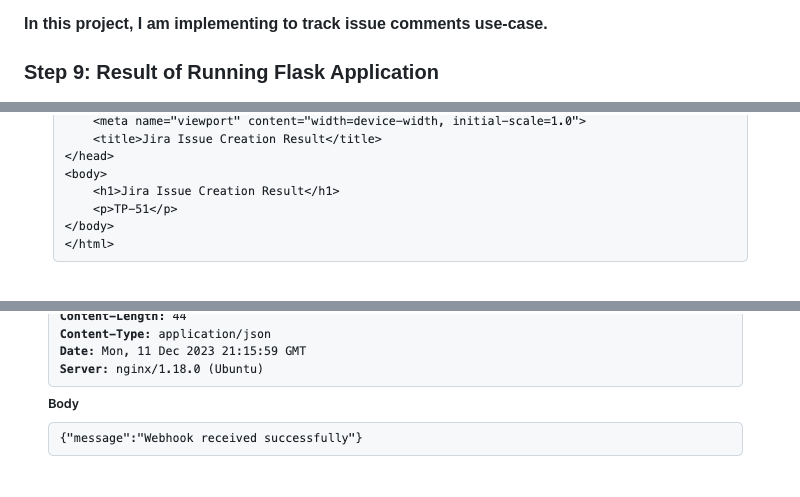
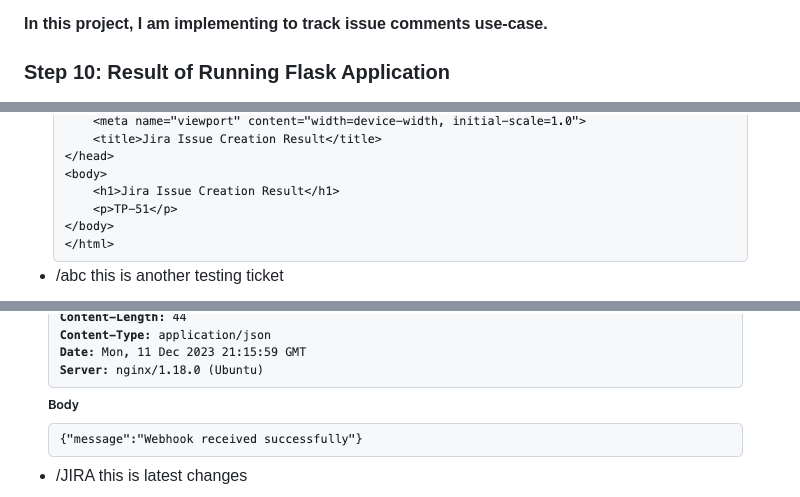
Before and after one commit to CloudSantosh/jira_ticket_nginx_gunicorn_flask_application, a Markdown page: README.md, 3 parts joined by grey strips. Drawn GitHub-style.

```diff
--- a/README.md
+++ b/README.md
@@ -284,6 +284,6 @@ GitHub webhooks are a powerful tool for automating and extending GitHub's functi
 
 **In this project, I am implementing to track issue comments use-case.**
 
-### Step 9: **Result of Running Flask Application**
+### Step 10: **Result of Running Flask Application**
 
 <img src="https://github.com/CloudSantosh/jira_ticket_nginx_gunicorn_flask_application/blob/main/images/project2.png" >
@@ -291,6 +294,10 @@ GitHub webhooks are a powerful tool for automating and extending GitHub's functi
 <img src="https://github.com/CloudSantosh/jira_ticket_nginx_gunicorn_flask_application/blob/main/images/request_51.png" >
 <img src="https://github.com/CloudSantosh/jira_ticket_nginx_gunicorn_flask_application/blob/main/images/response_51.png" >
+
+- /abc this is another testing ticket
 <img src="https://github.com/CloudSantosh/jira_ticket_nginx_gunicorn_flask_application/blob/main/images/request_abc.png" >
 <img src="https://github.com/CloudSantosh/jira_ticket_nginx_gunicorn_flask_application/blob/main/images/response_abc.png" >
+
+- /JIRA this is latest changes
 <img src="https://github.com/CloudSantosh/jira_ticket_nginx_gunicorn_flask_application/blob/main/images/request_52.png" >
 <img src="https://github.com/CloudSantosh/jira_ticket_nginx_gunicorn_flask_application/blob/main/images/response_52.png" >
```
Also changed, not shown: other parts of README.md (+4 -1 lines).
